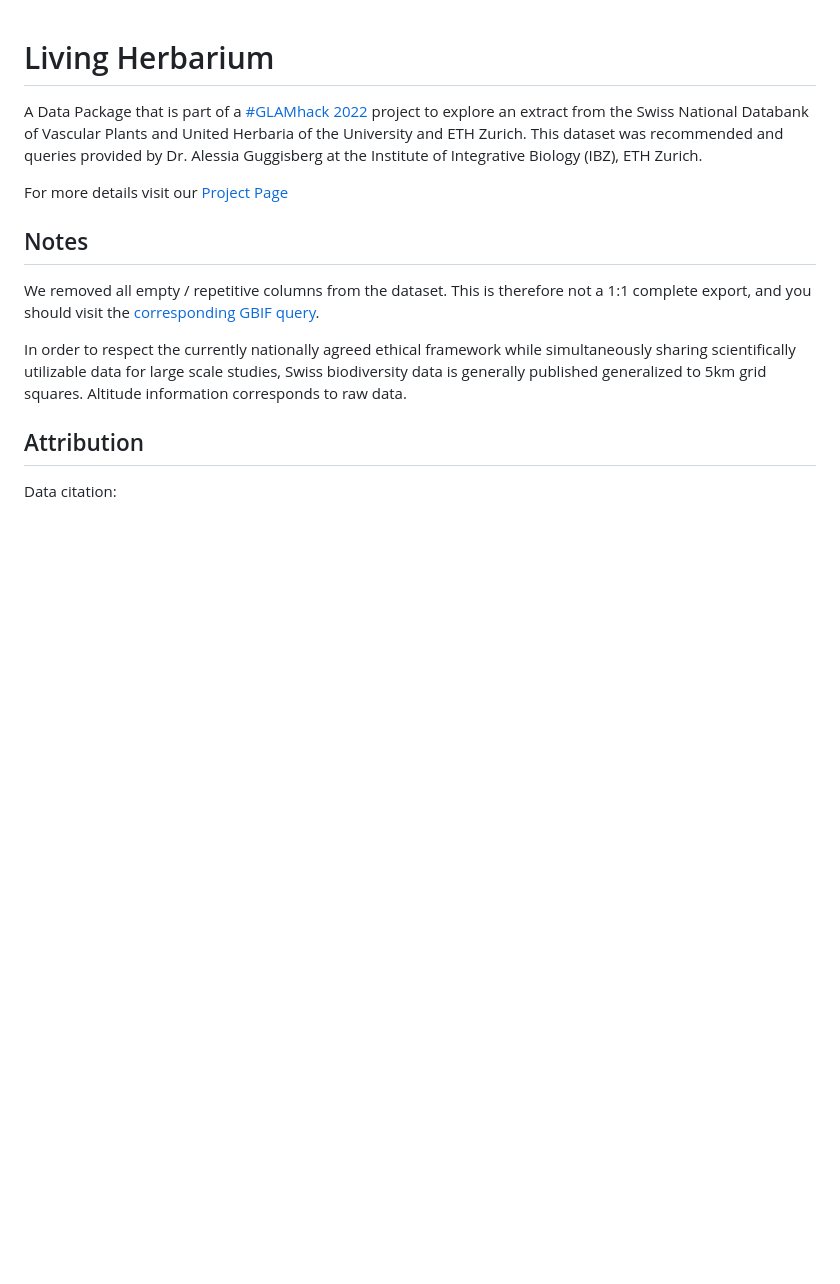
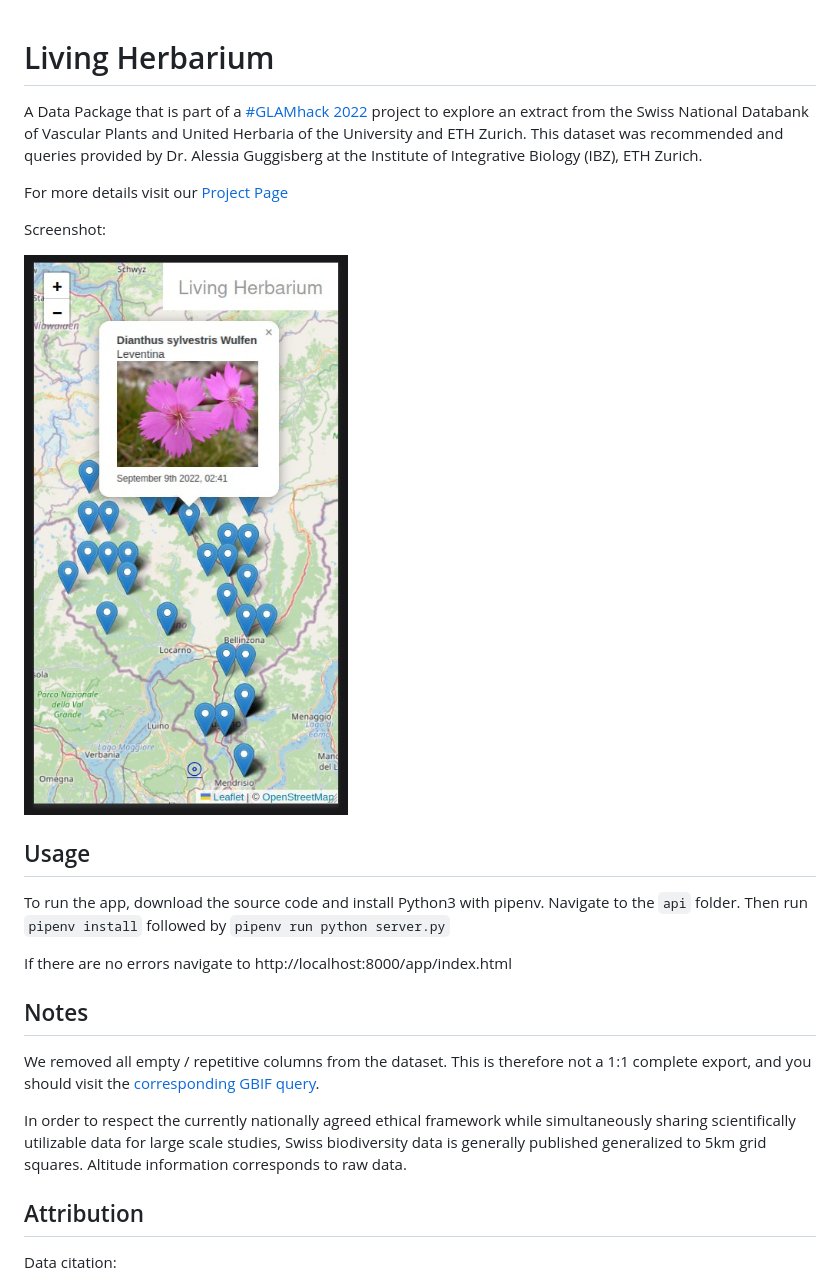
Before and after one commit to loleg/living-herbarium, a Markdown page: README.md, the part around the change. Rendered like a GitHub page; pictures changed too: screenshot.jpg (added); blank space fills up the shorter version.

Commit message:
Screenshot and usage

```diff
--- a/README.md
+++ b/README.md
@@ -3,6 +3,16 @@
 A Data Package that is part of a [#GLAMhack 2022](https://glam.opendata.ch) project to explore an extract from the Swiss National Databank of Vascular Plants and United Herbaria of the University and ETH Zurich. This dataset was recommended and queries provided by Dr. Alessia Guggisberg at the Institute of Integrative Biology (IBZ), ETH Zurich.
 
 For more details visit our [Project Page](https://hack.glam.opendata.ch/project/177)
+
+Screenshot:
+
+![](screenshot.jpg)
+
+## Usage
+
+To run the app, download the source code and install Python3 with pipenv. Navigate to the `api` folder. Then run `pipenv install` followed by `pipenv run python server.py`
+
+If there are no errors navigate to http://localhost:8000/app/index.html
 
 ## Notes
 
```
